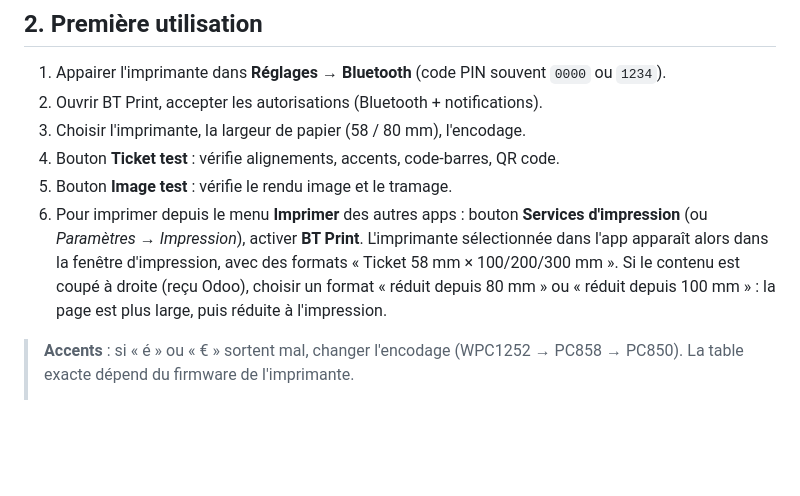
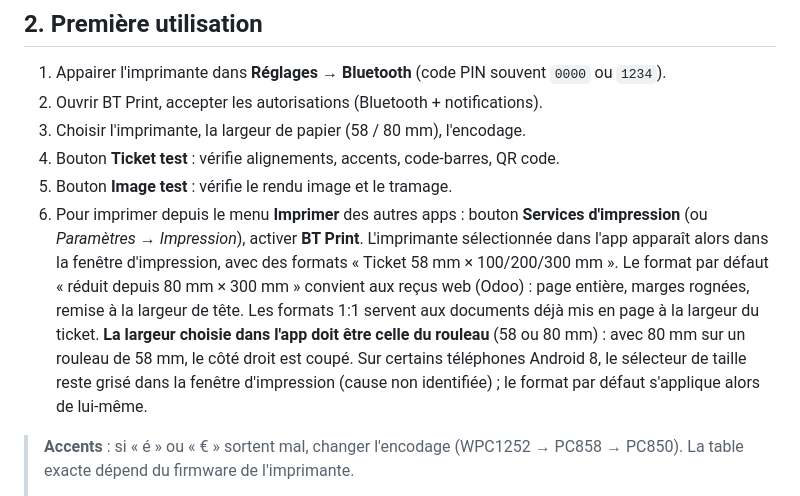
Before and after one commit to thomas51516/BtPrint, a Markdown page: README.md, the part around the change. GitHub-like rendering; blank space fills up the shorter version.

Commit message:
README : format par défaut, largeur du rouleau, remarque Android 8
Co-Authored-By: Claude Fable 5.1 <noreply@anthropic.com>

```diff
--- a/README.md
+++ b/README.md
@@ -57,8 +57,13 @@ JAVA_HOME=~/.jdks/jbr-21.0.11 ./gradlew :app:lintDebug          # lint Android
 6. Pour imprimer depuis le menu **Imprimer** des autres apps : bouton **Services d'impression**
    (ou *Paramètres → Impression*), activer **BT Print**. L'imprimante sélectionnée dans l'app
    apparaît alors dans la fenêtre d'impression, avec des formats « Ticket 58 mm × 100/200/300 mm ».
-   Si le contenu est coupé à droite (reçu Odoo), choisir un format « réduit depuis 80 mm » ou
-   « réduit depuis 100 mm » : la page est plus large, puis réduite à l'impression.
+   Le format par défaut « réduit depuis 80 mm × 300 mm » convient aux reçus web (Odoo) : page
+   entière, marges rognées, remise à la largeur de tête. Les formats 1:1 servent aux documents
+   déjà mis en page à la largeur du ticket.
+   **La largeur choisie dans l'app doit être celle du rouleau** (58 ou 80 mm) : avec 80 mm sur un
+   rouleau de 58 mm, le côté droit est coupé.
+   Sur certains téléphones Android 8, le sélecteur de taille reste grisé dans la fenêtre
+   d'impression (cause non identifiée) ; le format par défaut s'applique alors de lui-même.
 
 > **Accents** : si « é » ou « € » sortent mal, changer l'encodage (WPC1252 → PC858 → PC850).
 > La table exacte dépend du firmware de l'imprimante.
```
